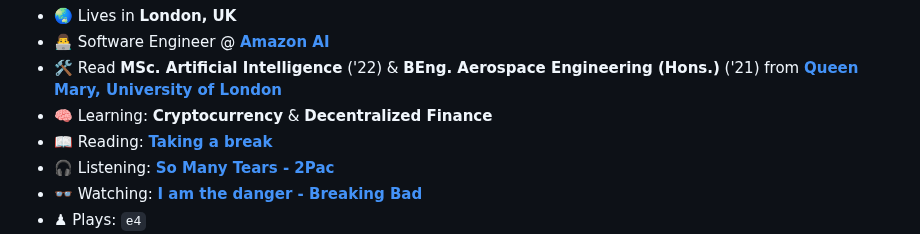
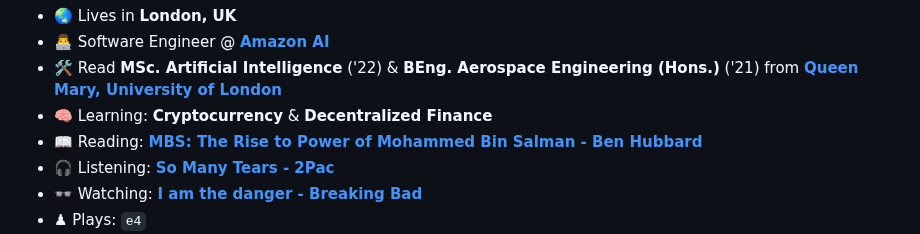
Before and after one commit to mughees-asif/mughees-asif, a Markdown page: README.md, the part around the change. Drawn GitHub-style; folded sections open.

```diff
--- a/README.md
+++ b/README.md
@@ -33,7 +33,7 @@
 - 🛠 Read **MSc. Artificial Intelligence** ('22) & **BEng. Aerospace Engineering (Hons.)** ('21) from **[Queen Mary, University of London](https://www.qmul.ac.uk/)**
 - 🧠 Learning: **Cryptocurrency** & **Decentralized Finance**
 - 📖
-  Reading: **[Taking a break](https://www.goodreads.com/user/show/138317498-mughees-asif)**
+  Reading: **[MBS: The Rise to Power of Mohammed Bin Salman - Ben Hubbard](https://www.goodreads.com/user/show/138317498-mughees-asif)**
 - 🎧
   Listening: **[So Many Tears - 2Pac](https://youtu.be/pFNDh4smb6k)**
 - 👓
```
